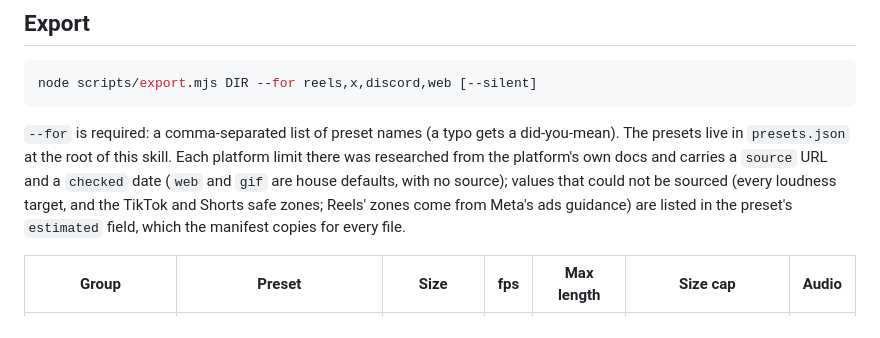
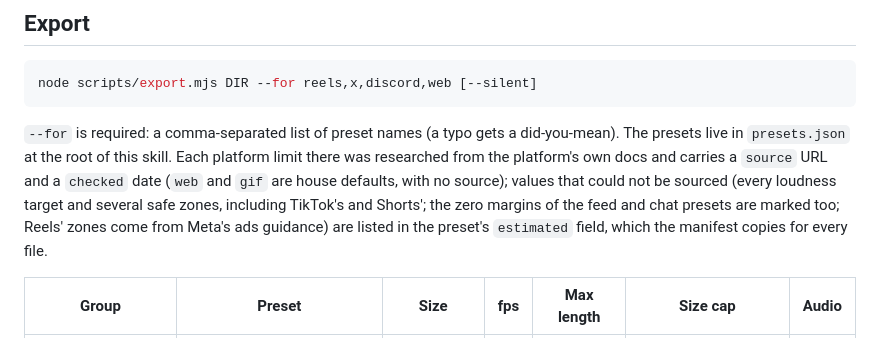
Before and after one commit to triippiing/motion-kit, a Markdown page: skills/motion-video/SKILL.md, the part around the change. Rendered like a GitHub page.

Commit message:
Planner and docs: estimated safe zones wording, audio question edge cases
Co-Authored-By: Claude Opus 5.5 <noreply@anthropic.com>

```diff
--- a/skills/motion-video/SKILL.md
+++ b/skills/motion-video/SKILL.md
@@ -80,7 +80,7 @@ node scripts/export.mjs DIR --for reels,x,discord,web [--silent]
 live in `presets.json` at the root of this skill. Each platform limit there was researched from the
 platform's own docs and carries a `source` URL and a `checked` date (`web` and `gif` are house defaults,
 with no source); values that could not be sourced
-(every loudness target, and the TikTok and Shorts safe zones; Reels' zones come from Meta's ads guidance) are listed in the preset's `estimated` field, which the
+(every loudness target and several safe zones, including TikTok's and Shorts'; the zero margins of the feed and chat presets are marked too; Reels' zones come from Meta's ads guidance) are listed in the preset's `estimated` field, which the
 manifest copies for every file.
 
 | Group | Preset | Size | fps | Max length | Size cap | Audio |
```
Also changed, not shown: 1 other file.
